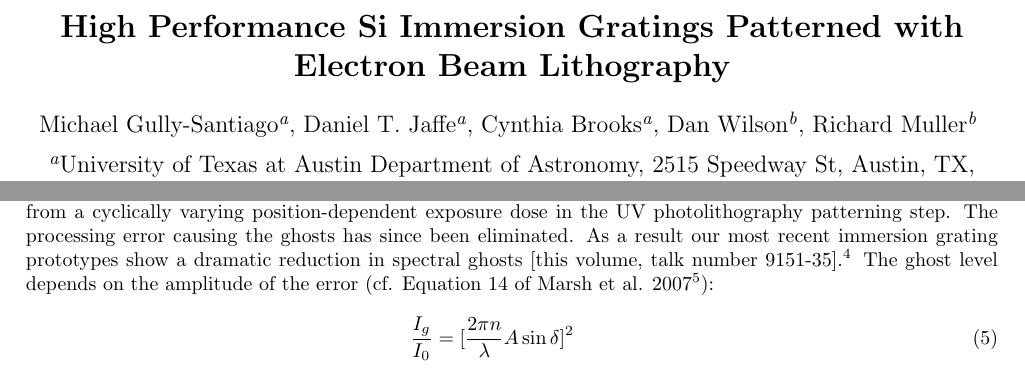
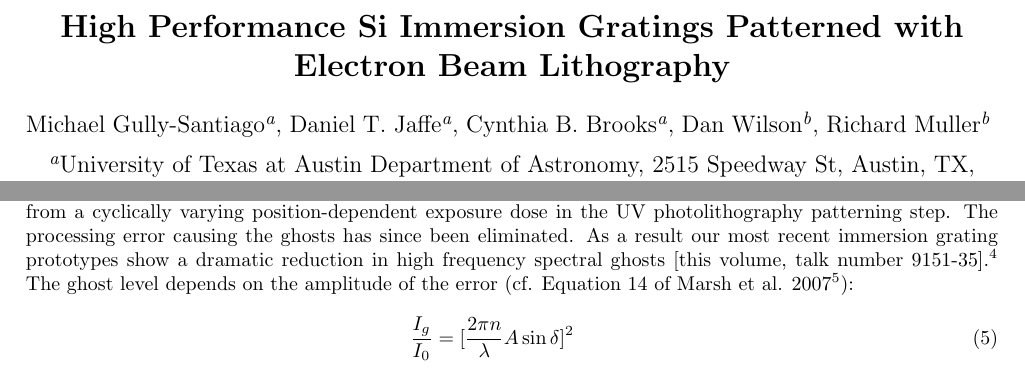
Before and after one commit to Echelle/SPIE_2014_ebeam, a LaTeX paper (SPIE_2014_ebeam.tex): two parts of pages 1 and 2 of 13, joined at a grey line, cut so that both start at the same text. Compiled offline with pdfLaTeX.

Commit message:
Comments from Cindy are included

```diff
--- a/SPIE_2014_ebeam.tex
+++ b/SPIE_2014_ebeam.tex
@@ -26,7 +26,7 @@
 %  can be indicated with a superscript in italics,
 %  which is easily obtained with \supit{}.
 
-\author{Michael Gully-Santiago\supit{a}, Daniel T. Jaffe\supit{a}, Cynthia Brooks\supit{a}, Dan Wilson\supit{b}, Richard Muller\supit{b}
+\author{Michael Gully-Santiago\supit{a}, Daniel T. Jaffe\supit{a}, Cynthia B. Brooks\supit{a}, Dan Wilson\supit{b}, Richard Muller\supit{b}
 \skiplinehalf
 \supit{a}University of Texas at Austin Department of Astronomy, 2515 Speedway St, Austin, TX, USA; \\
 \supit{b}NASA JPL Microdevices Lab, 4800 Oak Grove Dr, Pasadena, CA, USA
@@ -95,7 +95,7 @@ With the commissioning of IGRINS \cite{2010SPIE.7735E..54Y}, we have demonstrate
 
 IGRINS has no measured performance limitation attributable to the immersion grating.  CA-1a is diffraction limited.  CA-1a has been thermally cycled $>10$ times at the time of writing, with no perceptible degradation in performance.  We expect no degradation from thermal cycling.  We have previously constrained the CA-1a blaze angle to $\delta = 71.5\pm 0.2^\circ$.  The overall instrument throughput is consistent with the expected throughput including the laboratory-measured diffraction efficiency of CA-1a.
 
-One major open question is whether CA-1a meets its spectral ghost level specification.  Spectral ghosts are secondary images that arise from periodic facet positioning errors\cite{2007sdf..book.....J}. The ghosts in CA-1a where introduced from a cyclically varying position-dependent exposure dose in the UV photolithography patterning step.  The processing error causing the ghosts has since been eliminated.  As a result our most recent immersion grating prototypes show a dramatic reduction in spectral ghosts [this volume, talk number 9151-35]\cite{2014SPIE.BROOKS.GRATINGS}.  The ghost level depends on the amplitude of the error (cf. Equation 14 of Marsh et al. 2007\cite{2007ApOpt..46.3400M}):
+One major open question is whether CA-1a meets its spectral ghost level specification.  Spectral ghosts are secondary images that arise from periodic facet positioning errors\cite{2007sdf..book.....J}. The ghosts in CA-1a where introduced from a cyclically varying position-dependent exposure dose in the UV photolithography patterning step.  The processing error causing the ghosts has since been eliminated.  As a result our most recent immersion grating prototypes show a dramatic reduction in high frequency spectral ghosts [this volume, talk number 9151-35]\cite{2014SPIE.BROOKS.GRATINGS}.  The ghost level depends on the amplitude of the error (cf. Equation 14 of Marsh et al. 2007\cite{2007ApOpt..46.3400M}):
 \begin{eqnarray}
 	\frac{I_g}{I_0}=[ \frac{2\pi n}{\lambda}A \sin{\delta} ]^2	 \label{eqn:GLevel}
 \end{eqnarray}
```
